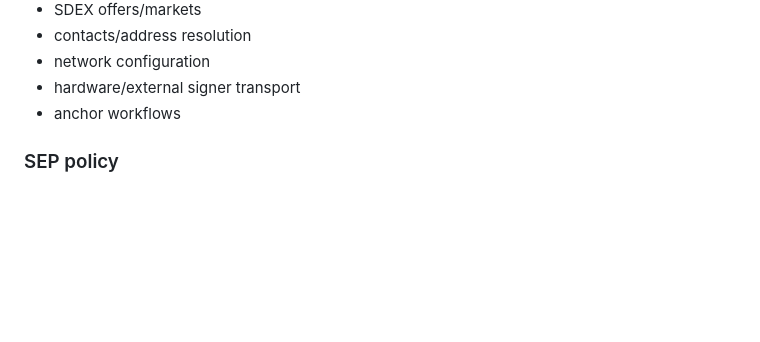
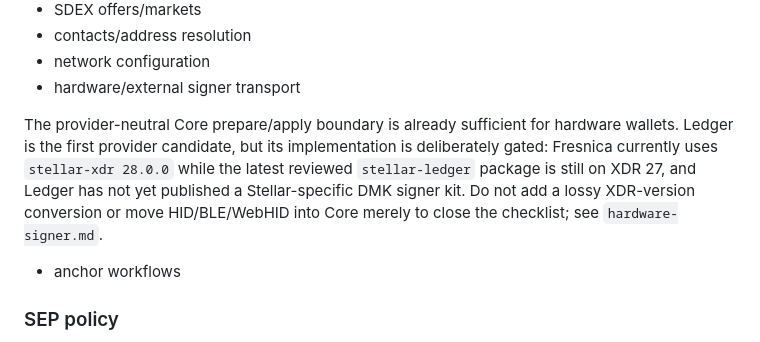
Before and after one commit to Fresnica/fresnica, a Markdown page: docs/roadmap.md, the part around the change. Drawn GitHub-style; blank space fills up the shorter version.

Commit message:
Define Ledger hardware signer integration gate

```diff
--- a/docs/roadmap.md
+++ b/docs/roadmap.md
@@ -224,6 +224,8 @@ Priority areas:
 - contacts/address resolution
 - network configuration
 - hardware/external signer transport
+
+The provider-neutral Core prepare/apply boundary is already sufficient for hardware wallets. Ledger is the first provider candidate, but its implementation is deliberately gated: Fresnica currently uses `stellar-xdr 28.0.0` while the latest reviewed `stellar-ledger` package is still on XDR 27, and Ledger has not yet published a Stellar-specific DMK signer kit. Do not add a lossy XDR-version conversion or move HID/BLE/WebHID into Core merely to close the checklist; see `hardware-signer.md`.
 - anchor workflows
 
 ### SEP policy
```
Also changed, not shown: docs/hardware-signer.md (added, +98 -0 lines), docs/tasks.md (+1 -0 lines).
